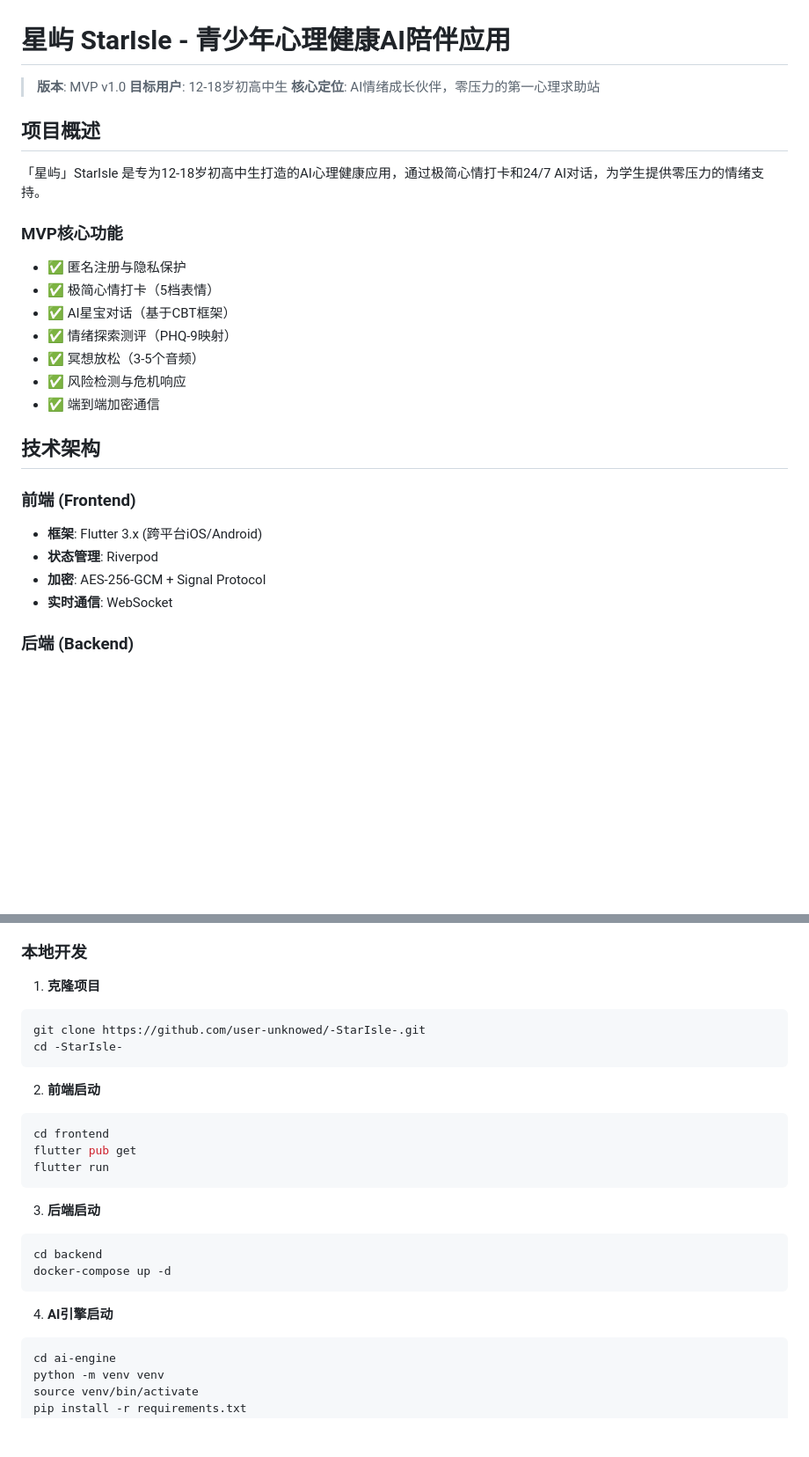
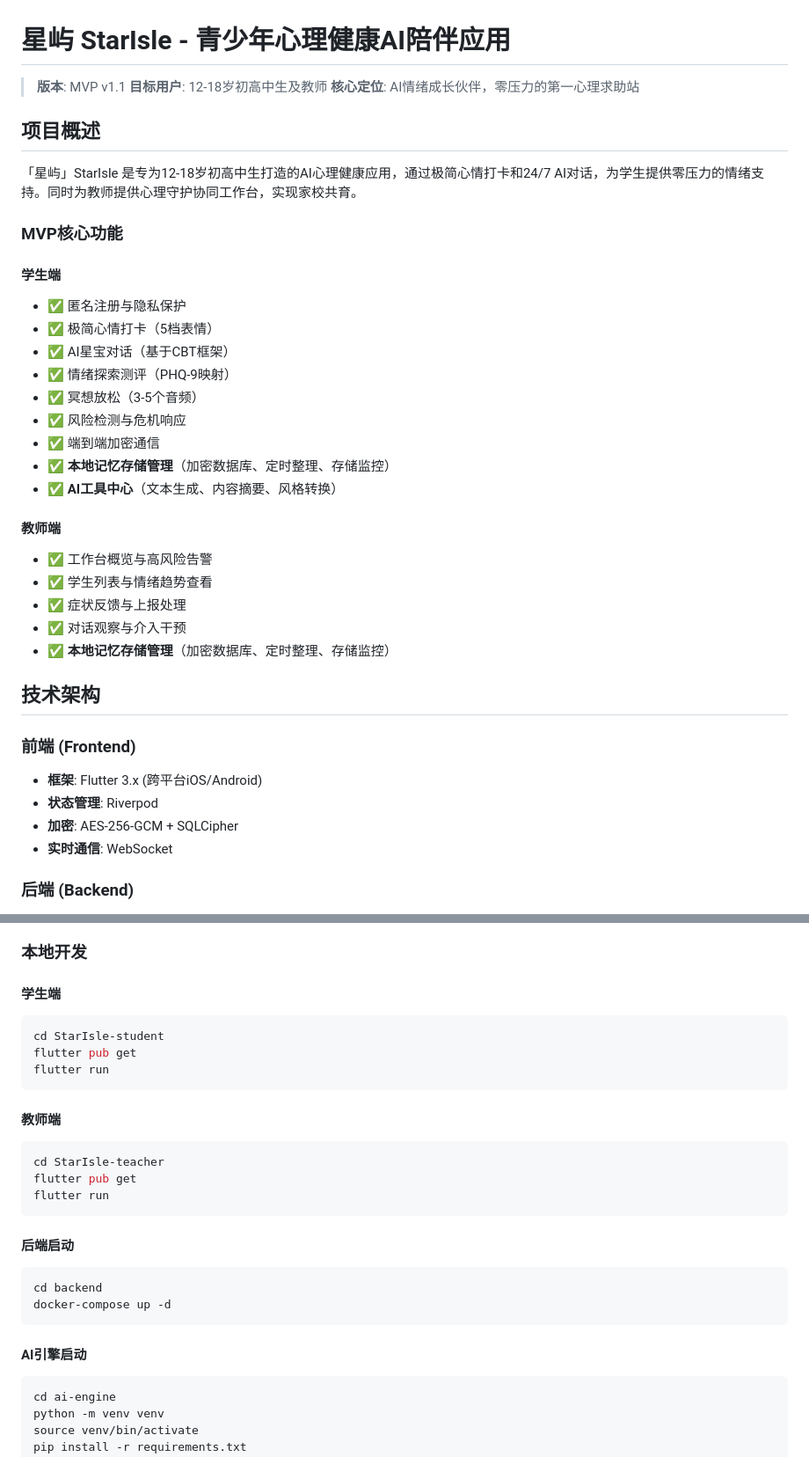
Before and after one commit to user-unknowed/-StarIsle-, a Markdown page: README.md, 2 parts joined by grey strips. Shown at 88% size. Drawn GitHub-style; blank space fills up the shorter version.

````diff
--- a/README.md
+++ b/README.md
@@ -1,15 +1,16 @@
 # 星屿 StarIsle - 青少年心理健康AI陪伴应用
 
-> **版本**: MVP v1.0
-> **目标用户**: 12-18岁初高中生
+> **版本**: MVP v1.1
+> **目标用户**: 12-18岁初高中生及教师
 > **核心定位**: AI情绪成长伙伴，零压力的第一心理求助站
 
 ## 项目概述
 
-「星屿」StarIsle 是专为12-18岁初高中生打造的AI心理健康应用，通过极简心情打卡和24/7 AI对话，为学生提供零压力的情绪支持。
+「星屿」StarIsle 是专为12-18岁初高中生打造的AI心理健康应用，通过极简心情打卡和24/7 AI对话，为学生提供零压力的情绪支持。同时为教师提供心理守护协同工作台，实现家校共育。
 
 ### MVP核心功能
 
+#### 学生端
 - ✅ 匿名注册与隐私保护
 - ✅ 极简心情打卡（5档表情）
 - ✅ AI星宝对话（基于CBT框架）
@@ -17,13 +18,22 @@
 - ✅ 冥想放松（3-5个音频）
 - ✅ 风险检测与危机响应
 - ✅ 端到端加密通信
+- ✅ **本地记忆存储管理**（加密数据库、定时整理、存储监控）
+- ✅ **AI工具中心**（文本生成、内容摘要、风格转换）
+
+#### 教师端
+- ✅ 工作台概览与高风险告警
+- ✅ 学生列表与情绪趋势查看
+- ✅ 症状反馈与上报处理
+- ✅ 对话观察与介入干预
+- ✅ **本地记忆存储管理**（加密数据库、定时整理、存储监控）
 
 ## 技术架构
 
 ### 前端 (Frontend)
 - **框架**: Flutter 3.x (跨平台iOS/Android)
 - **状态管理**: Riverpod
-- **加密**: AES-256-GCM + Signal Protocol
+- **加密**: AES-256-GCM + SQLCipher
 - **实时通信**: WebSocket
 
 ### 后端 (Backend)
@@ -95,26 +120,27 @@ Big_proj/
 
 ### 本地开发
 
-1. **克隆项目**
+#### 学生端
 ```bash
-git clone https://github.com/user-unknowed/-StarIsle-.git
-cd -StarIsle-
-```
-
-2. **前端启动**
-```bash
-cd frontend
+cd StarIsle-student
 flutter pub get
 flutter run
 ```
 
-3. **后端启动**
+#### 教师端
+```bash
+cd StarIsle-teacher
+flutter pub get
+flutter run
+```
+
+#### 后端启动
 ```bash
 cd backend
 docker-compose up -d
 ```
 
-4. **AI引擎启动**
+#### AI引擎启动
 ```bash
 cd ai-engine
 python -m venv venv
````
Also changed, not shown: other parts of README.md (+49 -34 lines).
